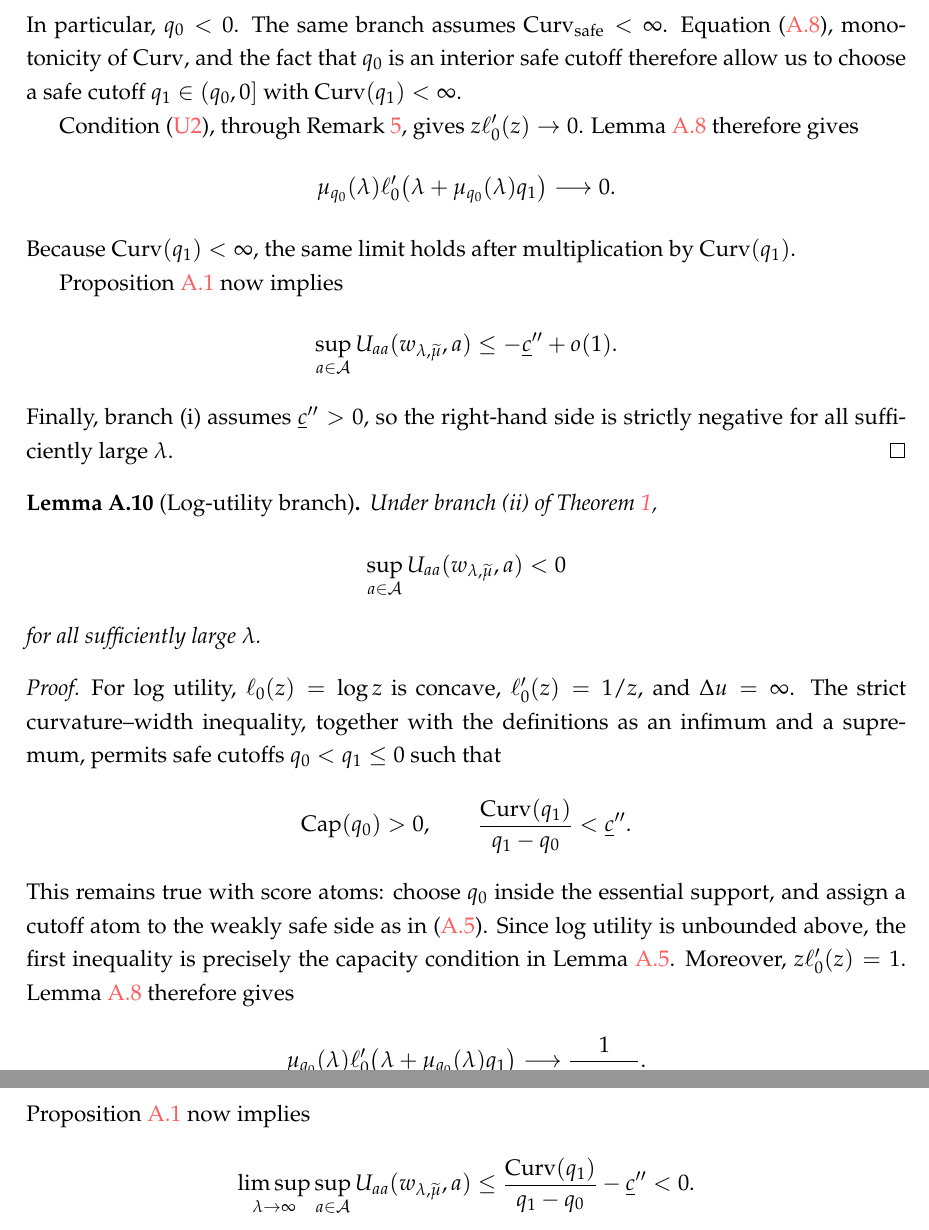
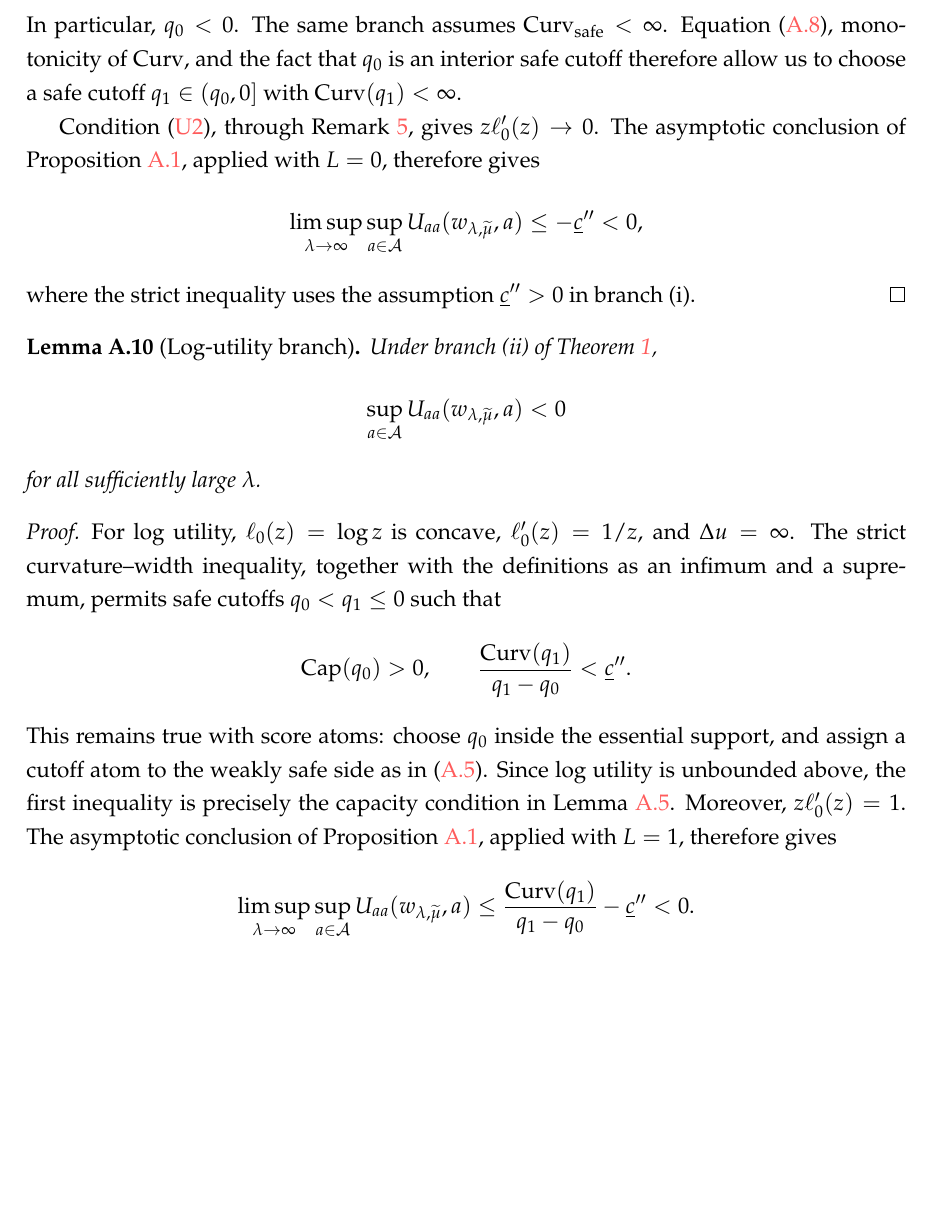
Before and after one commit to eduardomazevedo/azevedo-wolff-2025, a LaTeX paper (tex/manuscript.tex, which reads tex/appendix-proofs.tex): two parts of pages 44 and 45 of 47 before the commit and part of page 44 of 47 after it, the two joined at a grey line, cut so that both start at the same text, the shorter picture padded with empty space. Compiled offline with pdfLaTeX.

Commit message:
Consolidate safe-tail curvature bounds

```diff
--- a/tex/appendix-proofs.tex
+++ b/tex/appendix-proofs.tex
@@ -619,24 +636,16 @@ $q_0$ is an interior safe cutoff therefore allow us to choose a safe cutoff
 $q_1\in(q_0,0]$ with $\Curvq(q_1)<\infty$.
 
 Condition \eqref{condition:U2}, through Remark
-\ref{rem:link-flattening}, gives $z\ell_0'(z)\to0$.  Lemma
-\ref{lem:trial-multiplier-slope} therefore gives
+\ref{rem:link-flattening}, gives $z\ell_0'(z)\to0$.  The asymptotic conclusion
+of Proposition \ref{prop:finite-lambda-bound}, applied with $L=0$, therefore
+gives
 \[
- \mu_{q_0}(\lambda)
- \ell_0'\bigl(\lambda+\mu_{q_0}(\lambda)q_1\bigr)
- \longrightarrow0.
+ \limsup_{\lambda\to\infty}\sup_{a\in\mathcal A}
+ U_{aa}(w_{\lambda,\widetilde\mu},a)
+ \leq-\underline c''<0,
 \]
-Because $\Curvq(q_1)<\infty$, the same limit holds after multiplication by
-$\Curvq(q_1)$.
-
-Proposition \ref{prop:finite-lambda-bound} now implies
-\[
-    \sup_{a\in\mathcal A}
-    U_{aa}(w_{\lambda,\widetilde\mu},a)
-    \leq-\underline c''+o(1).
-\]
-Finally, branch (i) assumes $\underline c''>0$, so the right-hand side is
-strictly negative for all sufficiently large $\lambda$.
+where the strict inequality uses the assumption $\underline c''>0$ in branch
+(i).
 \end{proof}
 
 \begin{lemma}[Log-utility branch]
@@ -662,14 +671,9 @@ This remains true with score atoms: choose $q_0$ inside the essential support,
 and assign a cutoff atom to the weakly safe side as in
 \eqref{eq:cutoff-capacity}.  Since log utility is unbounded above, the first
 inequality is precisely the capacity condition in Lemma
-\ref{lem:kink-placement}.  Moreover, $z\ell_0'(z)=1$.  Lemma
-\ref{lem:trial-multiplier-slope} therefore gives
-\[
- \mu_{q_0}(\lambda)
- \ell_0'\bigl(\lambda+\mu_{q_0}(\lambda)q_1\bigr)
- \longrightarrow\frac1{q_1-q_0}.
-\]
-Proposition \ref{prop:finite-lambda-bound} now implies
+\ref{lem:kink-placement}.  Moreover, $z\ell_0'(z)=1$.  The asymptotic
+conclusion of Proposition \ref{prop:finite-lambda-bound}, applied with $L=1$,
+therefore gives
 \[
  \limsup_{\lambda\to\infty}\sup_{a\in\mathcal A}
  U_{aa}(w_{\lambda,\widetilde\mu},a)
```
Also changed, not shown: tex/appendix-proofs.tex (89 more changed lines).
